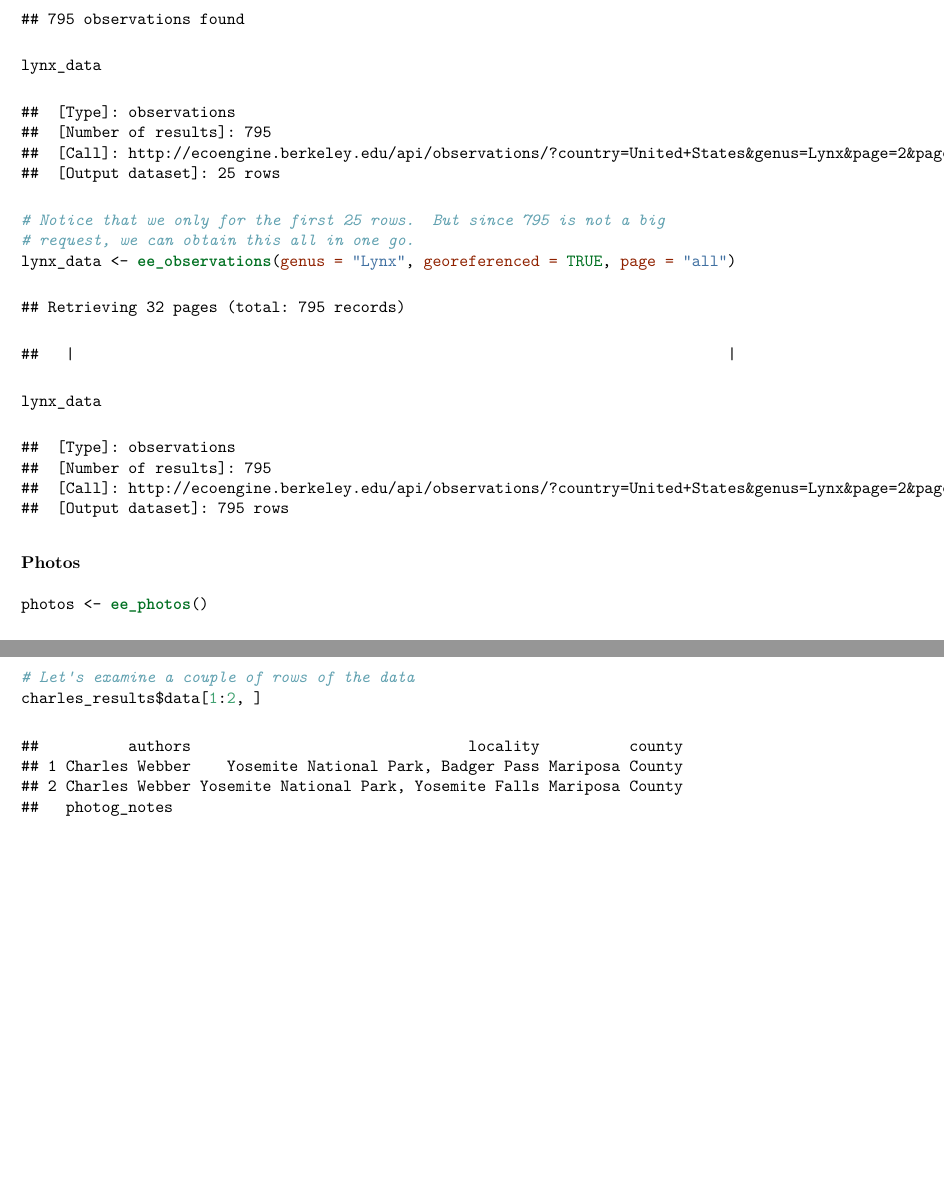
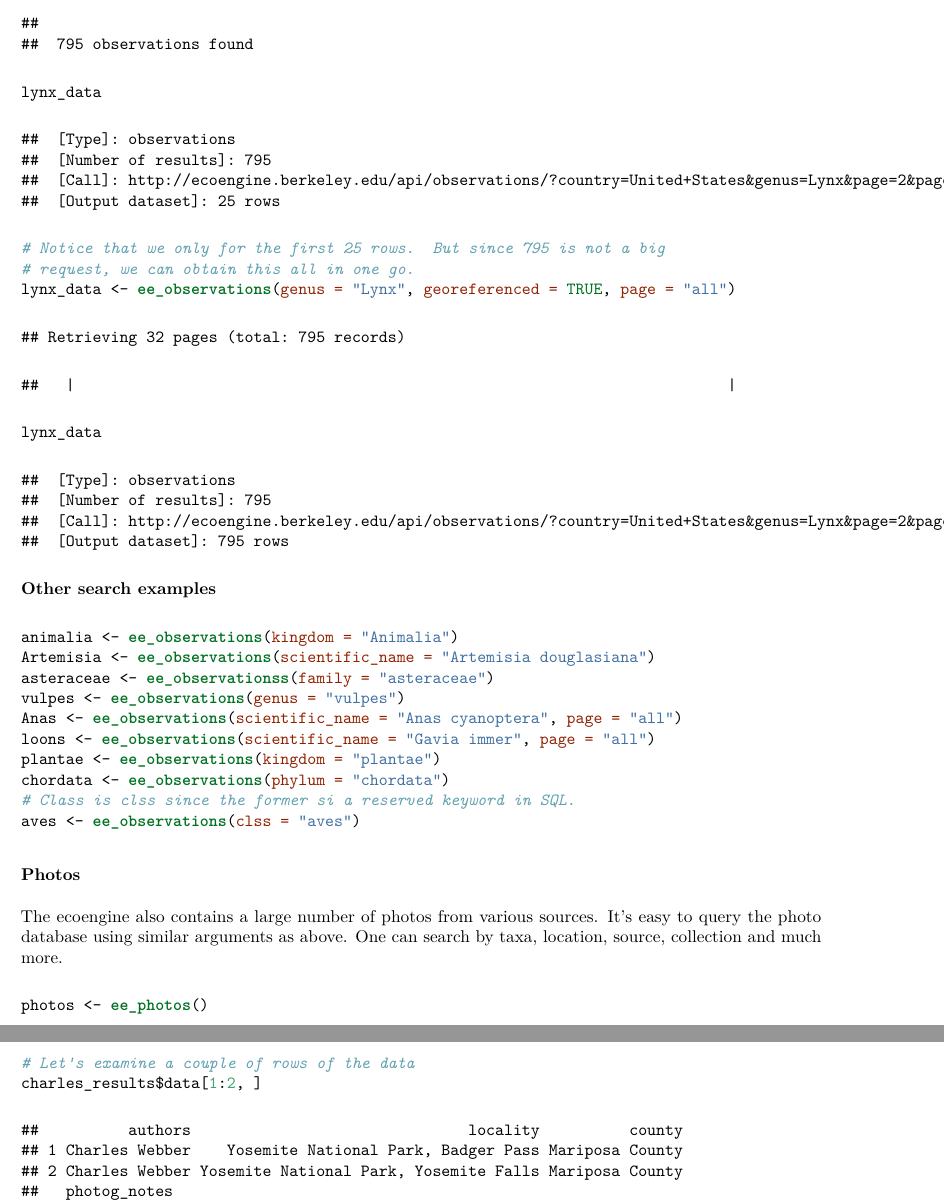
Before and after one commit to ropensci-archive/ecoengine, an R Markdown document (inst/Using_ecoengine.Rmd): two parts of pages 3 and 4 of 11, joined at a grey line, cut so that both start at the same text, the shorter picture padded with empty space. The pictures show the output file inst/Using_ecoengine.pdf that the author committed with the source.

````diff
--- a/inst/Using_ecoengine.Rmd
+++ b/inst/Using_ecoengine.Rmd
@@ -43,4 +43,5 @@
 
 ### Specimen Observations
 
-The database contains over 2 million records. Many of these have already been georeferenced. There are two ways to obtain observations. One is to query the database directly based on a partial or exact taxonomic match. For example
+```{r, obs_counts, echo = FALSE, message = FALSE}
+x <- ee_observations()
@@ -61,8 +65,25 @@
 lynx_data
 ```
 
+__Other search examples__
+
+```{r, other_obs, eval = FALSE}
+animalia <- ee_observations(kingdom = "Animalia")
+Artemisia <- ee_observations(scientific_name = "Artemisia douglasiana")
+asteraceae <- ee_observationss(family = "asteraceae")
+vulpes <- ee_observations(genus = "vulpes")
+Anas <- ee_observations(scientific_name = "Anas cyanoptera", page = "all")
+loons <- ee_observations(scientific_name = "Gavia immer", page = "all")
+plantae <- ee_observations(kingdom = "plantae")
+chordata <- ee_observations(phylum = "chordata")
+# Class is clss since the former si a reserved keyword in SQL.
+aves <- ee_observations(clss = "aves")
+```
 
 ### Photos
+
+The ecoengine also contains a large number of photos from various sources. It's easy to query the photo database using similar arguments as above. One can search by taxa, location, source, collection and much more.
+
 
 ```{r, photo_count}
 photos <- ee_photos()
````
Also changed, not shown: R/browse_photos.R (+3 -0 lines), R/ee_search.R (+1 -0 lines), R/ee_utils.R (+1 -4 lines), R/observations.R (+3 -2 lines), inst/Using_ecoengine.md, inst/Using_ecoengine.pdf, inst/Using_ecoengine.Rmd (3 more changed lines).
